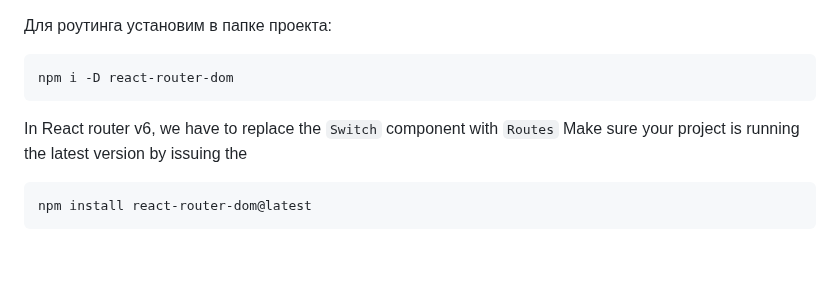
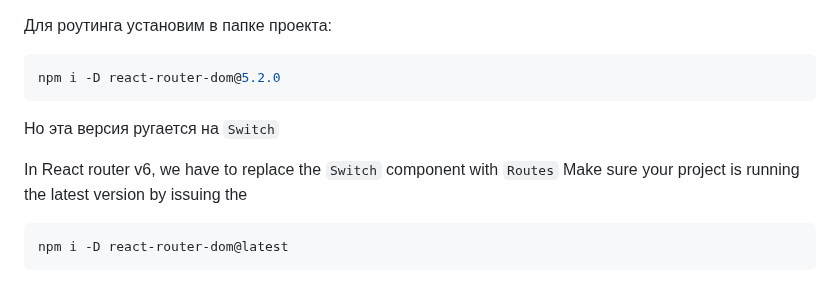
Before and after one commit to Bentax/ReactApp, a Markdown page: README.md, the part around the change. GitHub-like rendering; blank space fills up the shorter version.

````diff
--- a/README.md
+++ b/README.md
@@ -134,10 +134,12 @@ screen -r <НАЗВАНИЕ СЕССИИ>
 
 Для роутинга установим в папке проекта:
 ```bash
-npm i -D react-router-dom
+npm i -D react-router-dom@5.2.0
 ```
+Но эта версия ругается на `Switch`
+
 In React router v6, we have to replace the `Switch` component with `Routes`
 Make sure your project is running the latest version by issuing the
 ```bash
-npm install react-router-dom@latest
+npm i -D react-router-dom@latest
 ```
````
